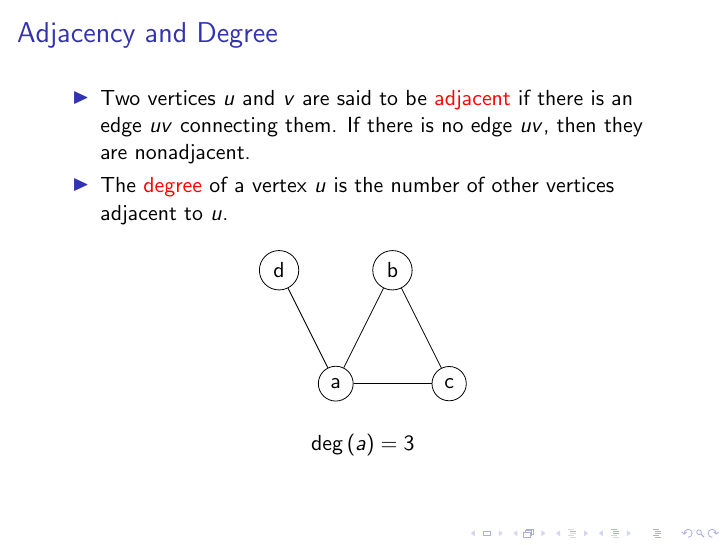
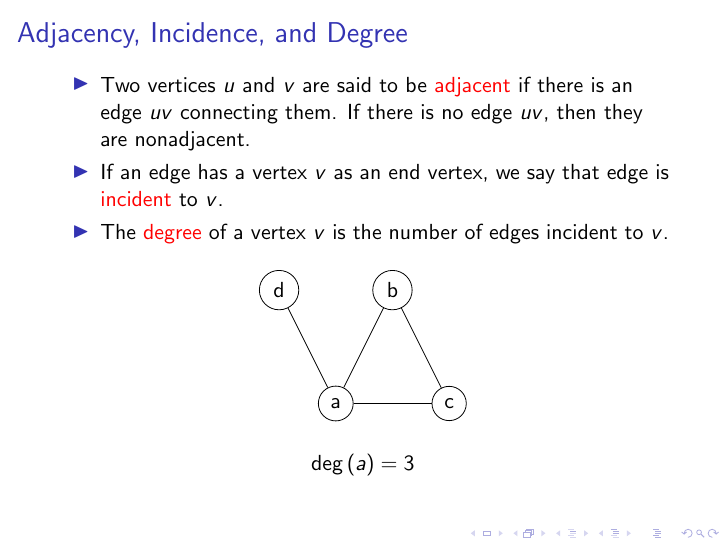
Before and after one commit to nefty/Lightning-Talks, LaTeX slides (Intro to Graph Theory/graph.tex): page 14 of 27. Compiled offline with pdfLaTeX.

Commit message:
Add incidence definition and correct degree definition

```diff
--- a/Intro to Graph Theory/graph.tex
+++ b/Intro to Graph Theory/graph.tex
@@ -196,10 +196,11 @@
 % Euler Trails
 \subsection{Euler Trails}
 \begin{frame}
-  \frametitle{Adjacency and Degree}
+  \frametitle{Adjacency, Incidence, and Degree}
   \begin{itemize}
     \item Two vertices $u$ and $v$ are said to be \alert{adjacent} if there is an edge $uv$ connecting them. If there is no edge $uv$, then they are nonadjacent.
-    \item The \alert{degree} of a vertex $u$ is the number of other vertices adjacent to $u$.
+    \item If an edge has a vertex $v$ as an end vertex, we say that edge is \alert{incident} to $v$.
+    \item The \alert{degree} of a vertex $v$ is the number of edges incident to $v$.
   \end{itemize}
     \begin{figure}[h]
     \tikz {
```
